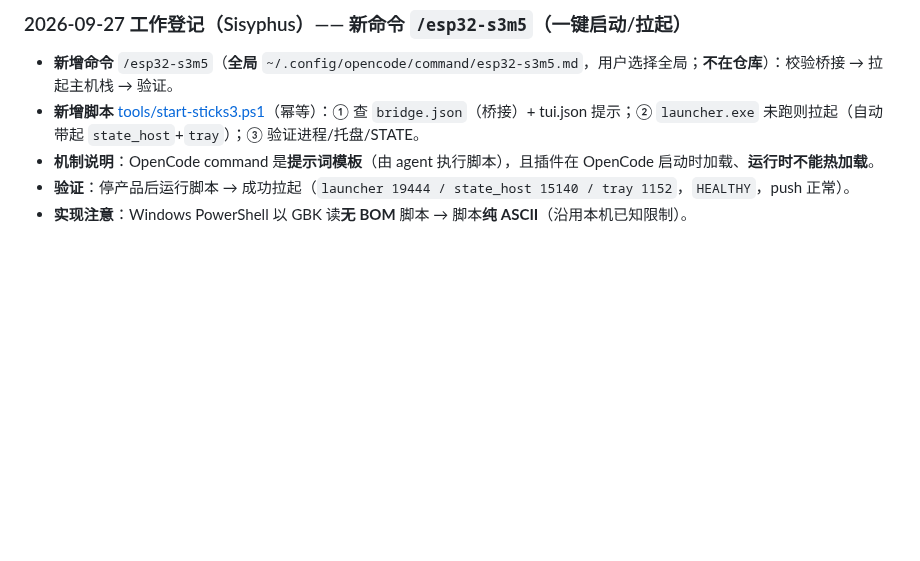
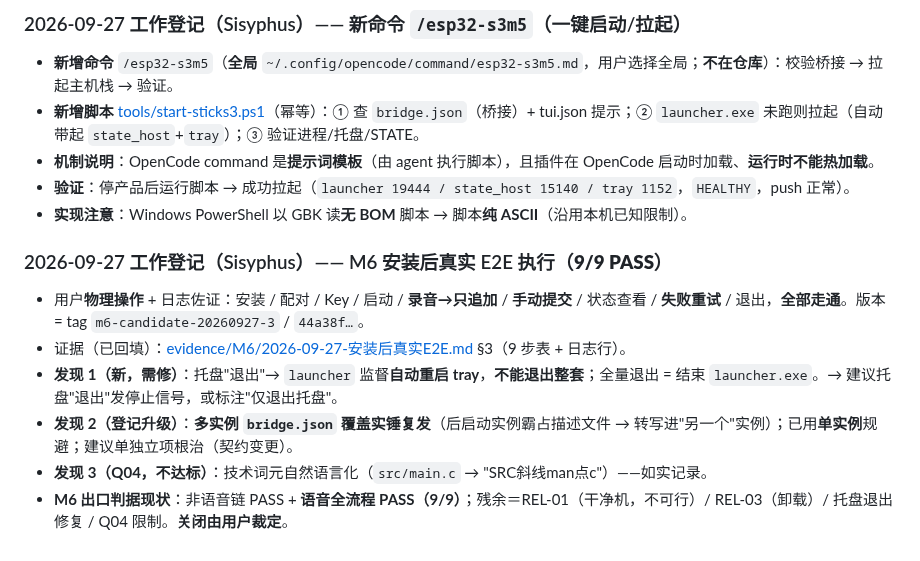
Before and after one commit to whoisjackchao-dot/esp32-s3-m5, a Markdown page: StickS3_OpenCode_文档索引.md, the part around the change. Drawn GitHub-style; blank space fills up the shorter version.

```diff
--- a/StickS3_OpenCode_文档索引.md
+++ b/StickS3_OpenCode_文档索引.md
@@ -579,3 +579,12 @@ Q04 判据 **BLOCKED**（详见契约 §8）。本轮**未**产生任何真实 A
 - **机制说明**：OpenCode command 是**提示词模板**（由 agent 执行脚本），且插件在 OpenCode 启动时加载、**运行时不能热加载**。
 - **验证**：停产品后运行脚本 → 成功拉起（`launcher 19444 / state_host 15140 / tray 1152`，`HEALTHY`，push 正常）。
 - **实现注意**：Windows PowerShell 以 GBK 读**无 BOM** 脚本 → 脚本**纯 ASCII**（沿用本机已知限制）。
+
+### 2026-09-27 工作登记（Sisyphus）—— M6 安装后真实 E2E 执行（**9/9 PASS**）
+
+- 用户**物理操作** + 日志佐证：安装 / 配对 / Key / 启动 / **录音→只追加** / **手动提交** / 状态查看 / **失败重试** / 退出，**全部走通**。版本 = tag `m6-candidate-20260927-3` / `44a38f…`。
+- 证据（已回填）：[evidence/M6/2026-09-27-安装后真实E2E.md](./evidence/M6/2026-09-27-安装后真实E2E.md) §3（9 步表 + 日志行）。
+- **发现 1（新，需修）**：托盘"退出"→ `launcher` 监督**自动重启 tray**，**不能退出整套**；全量退出 = 结束 `launcher.exe`。→ 建议托盘"退出"发停止信号，或标注"仅退出托盘"。
+- **发现 2（登记升级）**：**多实例 `bridge.json` 覆盖实锤复发**（后启动实例霸占描述文件 → 转写进"另一个"实例）；已用**单实例**规避；建议单独立项根治（契约变更）。
+- **发现 3（Q04，不达标）**：技术词元自然语言化（`src/main.c` → "SRC斜线man点c"）——如实记录。
+- **M6 出口判据现状**：非语音链 PASS + **语音全流程 PASS（9/9）**；残余＝REL-01（干净机，不可行）/ REL-03（卸载）/ 托盘退出修复 / Q04 限制。**关闭由用户裁定**。
```
Also changed, not shown: 交接-2026-09-27-收工.md (+8 -0 lines).
